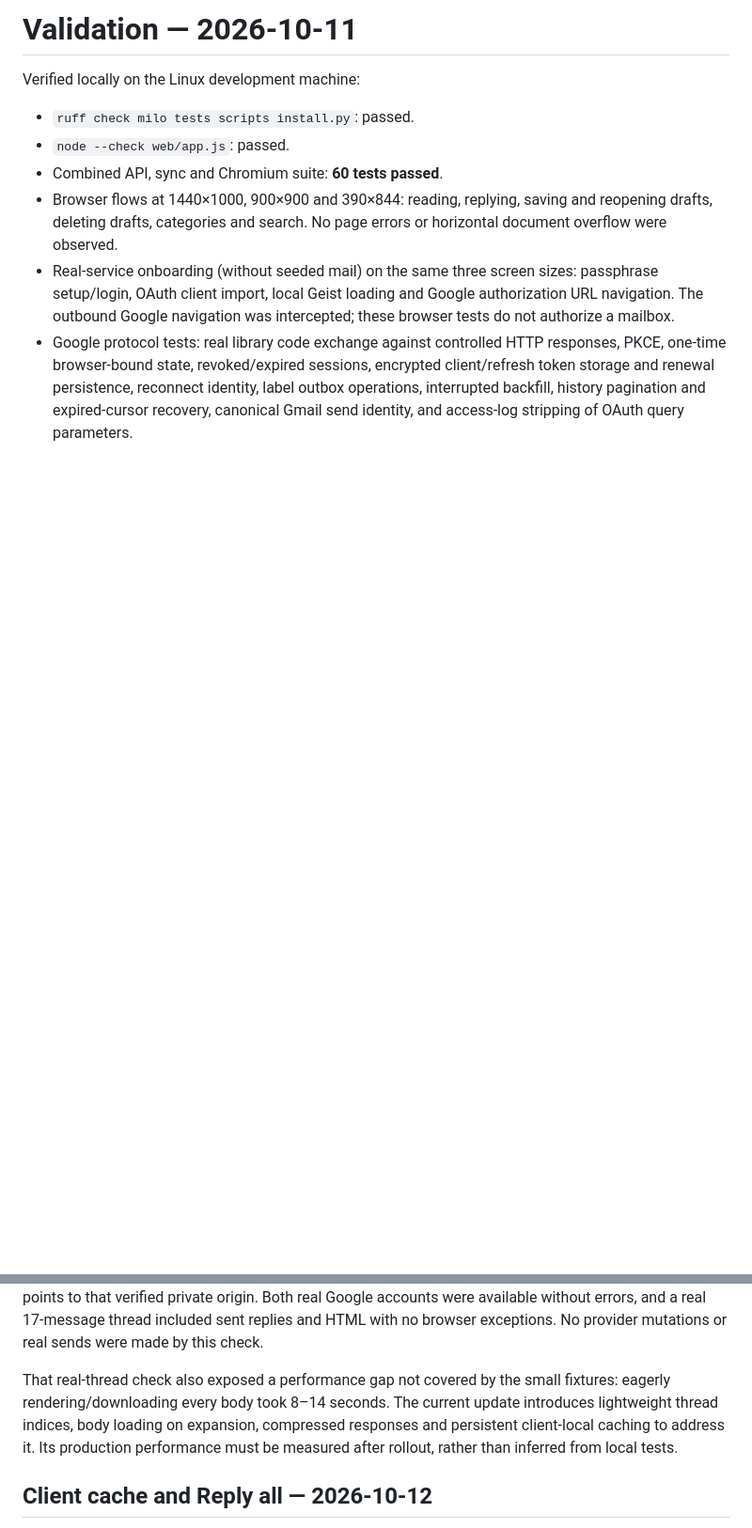
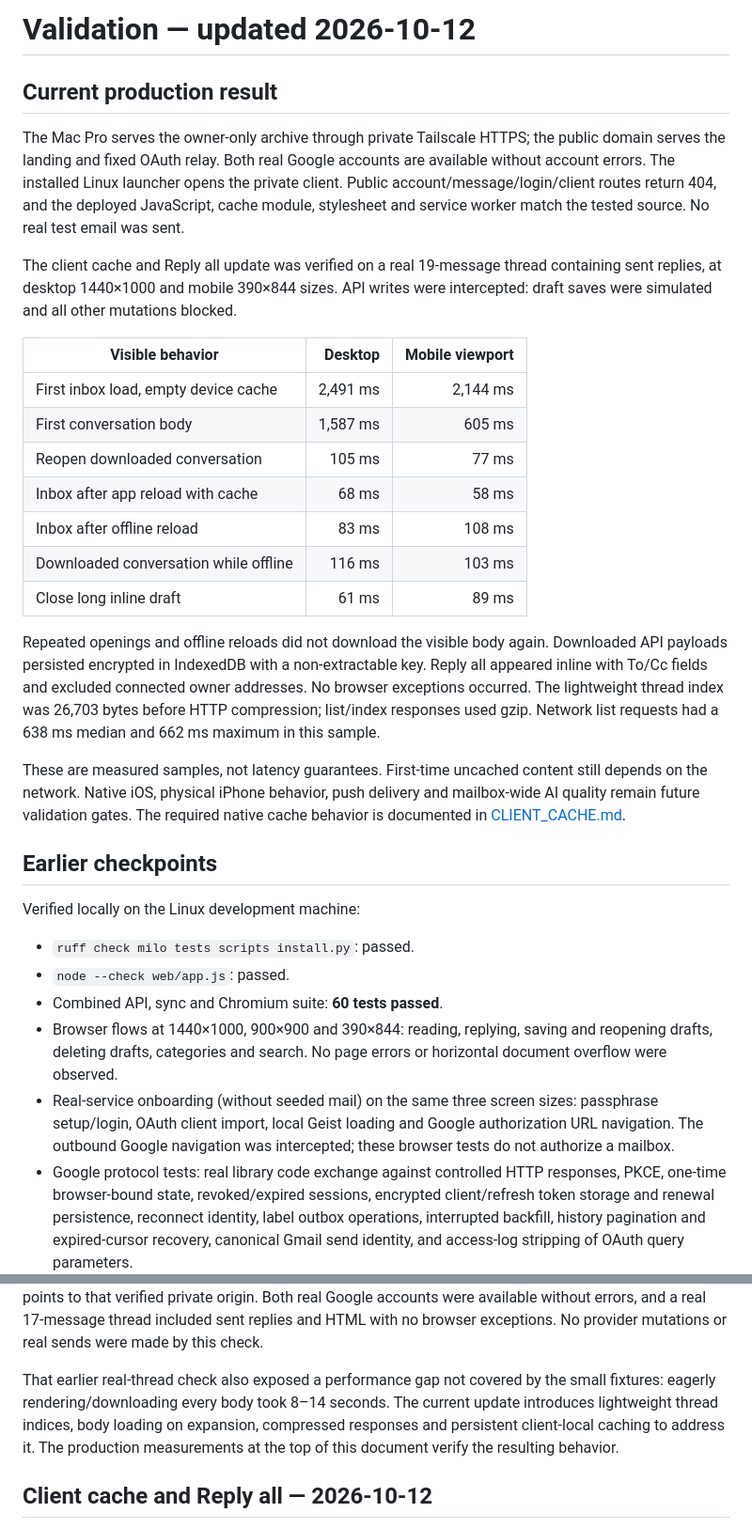
Before and after one commit to turinglabsorg/milo, a Markdown page: docs/VALIDATION.md, 2 parts joined by grey strips. Shown at 94% size. GitHub-like rendering; blank space fills up the shorter version.

Commit message:
Record production cache, offline and reply-all verification

```diff
--- a/docs/VALIDATION.md
+++ b/docs/VALIDATION.md
@@ -1,4 +1,41 @@
-# Validation — 2026-10-11
+# Validation — updated 2026-10-12
+
+## Current production result
+
+The Mac Pro serves the owner-only archive through private Tailscale HTTPS; the
+public domain serves the landing and fixed OAuth relay. Both real Google
+accounts are available without account errors. The installed Linux launcher opens
+the private client. Public account/message/login/client routes return 404, and
+the deployed JavaScript, cache module, stylesheet and service worker match the
+tested source. No real test email was sent.
+
+The client cache and Reply all update was verified on a real 19-message thread
+containing sent replies, at desktop 1440×1000 and mobile 390×844 sizes. API writes
+were intercepted: draft saves were simulated and all other mutations blocked.
+
+| Visible behavior | Desktop | Mobile viewport |
+| --- | ---: | ---: |
+| First inbox load, empty device cache | 2,491 ms | 2,144 ms |
+| First conversation body | 1,587 ms | 605 ms |
+| Reopen downloaded conversation | 105 ms | 77 ms |
+| Inbox after app reload with cache | 68 ms | 58 ms |
+| Inbox after offline reload | 83 ms | 108 ms |
+| Downloaded conversation while offline | 116 ms | 103 ms |
+| Close long inline draft | 61 ms | 89 ms |
+
+Repeated openings and offline reloads did not download the visible body again.
+Downloaded API payloads persisted encrypted in IndexedDB with a non-extractable
+key. Reply all appeared inline with To/Cc fields and excluded connected owner
+addresses. No browser exceptions occurred. The lightweight thread index was
+26,703 bytes before HTTP compression; list/index responses used gzip. Network
+list requests had a 638 ms median and 662 ms maximum in this sample.
+
+These are measured samples, not latency guarantees. First-time uncached content
+still depends on the network. Native iOS, physical iPhone behavior, push delivery
+and mailbox-wide AI quality remain future validation gates. The required native
+cache behavior is documented in [CLIENT_CACHE.md](CLIENT_CACHE.md).
+
+## Earlier checkpoints
 
 Verified locally on the Linux development machine:
 
@@ -132,11 +169,11 @@ verified private origin. Both real Google accounts were available without errors
 and a real 17-message thread included sent replies and HTML with no browser
 exceptions. No provider mutations or real sends were made by this check.
 
-That real-thread check also exposed a performance gap not covered by the small
+That earlier real-thread check also exposed a performance gap not covered by the small
 fixtures: eagerly rendering/downloading every body took 8–14 seconds. The current
 update introduces lightweight thread indices, body loading on expansion, compressed
-responses and persistent client-local caching to address it. Its production
-performance must be measured after rollout, rather than inferred from local tests.
+responses and persistent client-local caching to address it. The production
+measurements at the top of this document verify the resulting behavior.
 
 ## Client cache and Reply all — 2026-10-12
 
```
